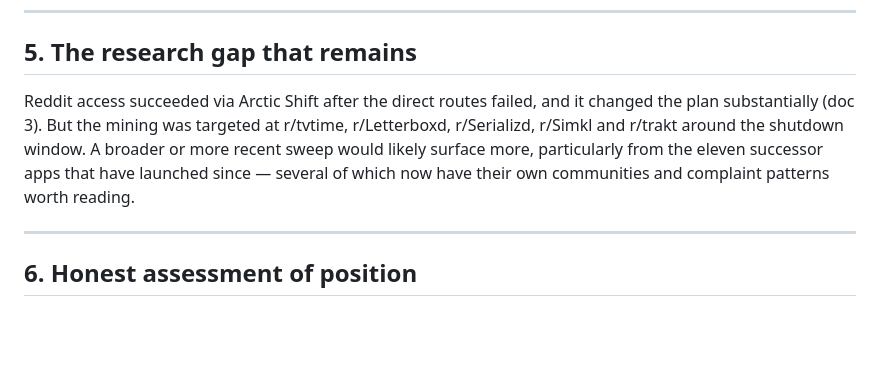
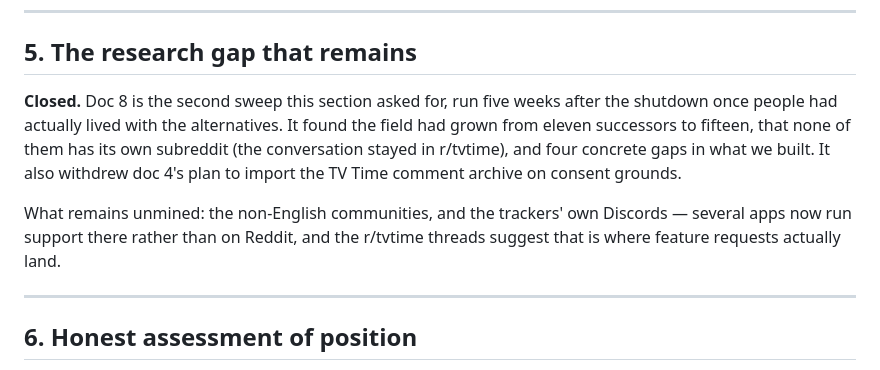
Before and after one commit to krisiliev-dev/Reviewies, a Markdown page: docs/research/07-what-was-built.md, the part around the change. GitHub-like rendering; blank space fills up the shorter version.

```diff
--- a/docs/research/07-what-was-built.md
+++ b/docs/research/07-what-was-built.md
@@ -160,12 +160,15 @@ user pushed back and was right to: two of those reasons did not hold up.
 
 ## 5. The research gap that remains
 
-Reddit access succeeded via Arctic Shift after the direct routes failed, and it changed
-the plan substantially (doc 3). But the mining was targeted at r/tvtime, r/Letterboxd,
-r/Serializd, r/Simkl and r/trakt around the shutdown window. A broader or more recent
-sweep would likely surface more, particularly from the eleven successor apps that have
-launched since — several of which now have their own communities and complaint patterns
-worth reading.
+**Closed.** Doc 8 is the second sweep this section asked for, run five weeks after the
+shutdown once people had actually lived with the alternatives. It found the field had
+grown from eleven successors to fifteen, that none of them has its own subreddit (the
+conversation stayed in r/tvtime), and four concrete gaps in what we built. It also
+withdrew doc 4's plan to import the TV Time comment archive on consent grounds.
+
+What remains unmined: the non-English communities, and the trackers' own Discords —
+several apps now run support there rather than on Reddit, and the r/tvtime threads
+suggest that is where feature requests actually land.
 
 ---
 
```
Also changed, not shown: README.md (+4 -0 lines), docs/research/08-second-reddit-sweep.md (added, +200 -0 lines).
